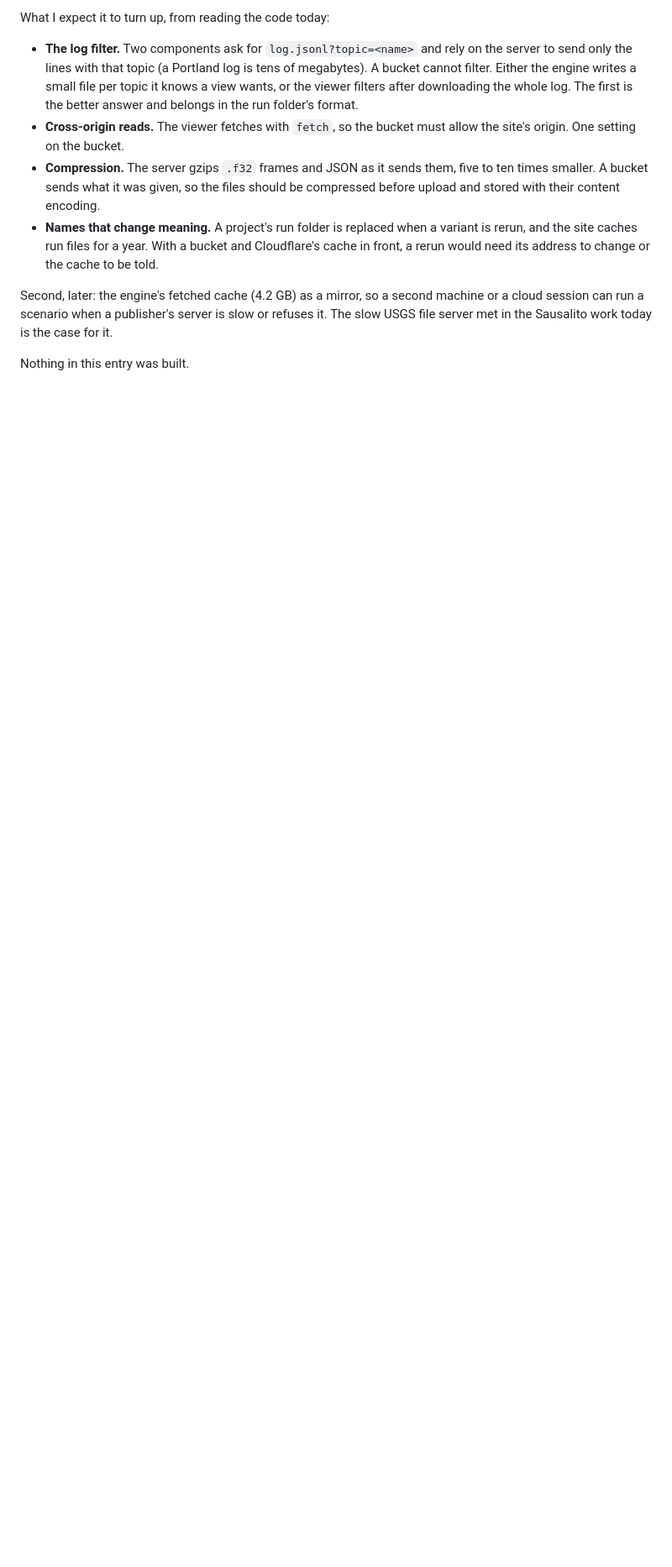
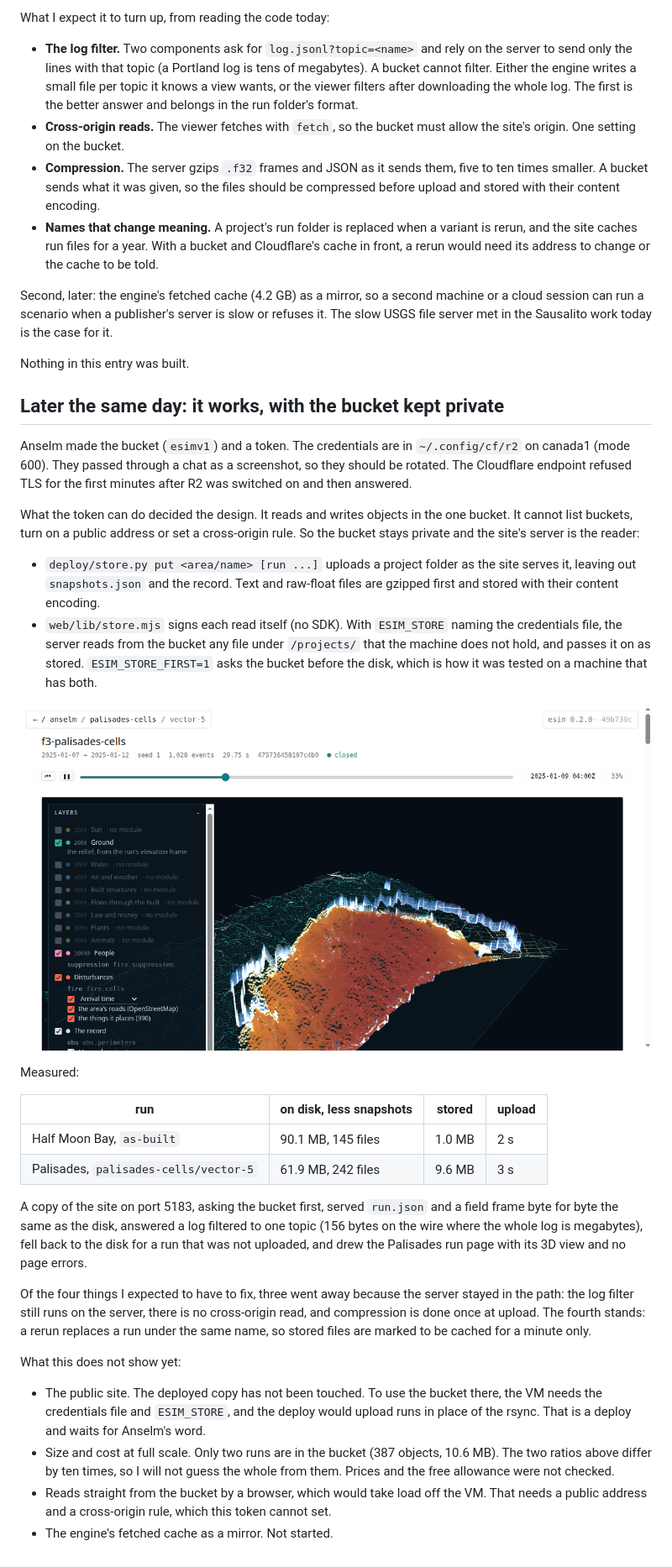
Before and after one commit to anselm/esimv1, a Markdown page: devlog/20261122-object-storage-first-try.md, the part around one of its changes. Shown at 84% size. Drawn GitHub-style; pictures changed too: devlog/img-20261122-run-from-the-bucket.png (added); blank space fills up the shorter version.

```diff
--- a/devlog/20261122-object-storage-first-try.md
+++ b/devlog/20261122-object-storage-first-try.md
@@ -57,3 +57,53 @@ cloud session can run a scenario when a publisher's server is slow or refuses it
 slow USGS file server met in the Sausalito work today is the case for it.
 
 Nothing in this entry was built.
+
+## Later the same day: it works, with the bucket kept private
+
+Anselm made the bucket (`esimv1`) and a token. The credentials are in `~/.config/cf/r2`
+on canada1 (mode 600). They passed through a chat as a screenshot, so they should be
+rotated. The Cloudflare endpoint refused TLS for the first minutes after R2 was switched
+on and then answered.
+
+What the token can do decided the design. It reads and writes objects in the one bucket.
+It cannot list buckets, turn on a public address or set a cross-origin rule. So the
+bucket stays private and the site's server is the reader:
+
+- `deploy/store.py put <area/name> [run ...]` uploads a project folder as the site serves
+  it, leaving out `snapshots.json` and the record. Text and raw-float files are gzipped
+  first and stored with their content encoding.
+- `web/lib/store.mjs` signs each read itself (no SDK). With `ESIM_STORE` naming the
+  credentials file, the server reads from the bucket any file under `/projects/` that the
+  machine does not hold, and passes it on as stored. `ESIM_STORE_FIRST=1` asks the bucket
+  before the disk, which is how it was tested on a machine that has both.
+
+![A Palisades run page drawn from the bucket](img-20261122-run-from-the-bucket.png)
+
+Measured:
+
+| run | on disk, less snapshots | stored | upload |
+|---|---|---|---|
+| Half Moon Bay, `as-built` | 90.1 MB, 145 files | 1.0 MB | 2 s |
+| Palisades, `palisades-cells/vector-5` | 61.9 MB, 242 files | 9.6 MB | 3 s |
+
+A copy of the site on port 5183, asking the bucket first, served `run.json` and a field
+frame byte for byte the same as the disk, answered a log filtered to one topic (156 bytes
+on the wire where the whole log is megabytes), fell back to the disk for a run that was
+not uploaded, and drew the Palisades run page with its 3D view and no page errors.
+
+Of the four things I expected to have to fix, three went away because the server stayed
+in the path: the log filter still runs on the server, there is no cross-origin read, and
+compression is done once at upload. The fourth stands: a rerun replaces a run under the
+same name, so stored files are marked to be cached for a minute only.
+
+What this does not show yet:
+
+- The public site. The deployed copy has not been touched. To use the bucket there, the
+  VM needs the credentials file and `ESIM_STORE`, and the deploy would upload runs in
+  place of the rsync. That is a deploy and waits for Anselm's word.
+- Size and cost at full scale. Only two runs are in the bucket (387 objects, 10.6 MB).
+  The two ratios above differ by ten times, so I will not guess the whole from them.
+  Prices and the free allowance were not checked.
+- Reads straight from the bucket by a browser, which would take load off the VM. That
+  needs a public address and a cross-origin rule, which this token cannot set.
+- The engine's fetched cache as a mirror. Not started.
```
Also changed, not shown: other parts of devlog/20261122-object-storage-first-try.md (+1 -1 lines), CLAUDE.md (+6 -0 lines), todo.md (+5 -3 lines), 3 other files.
